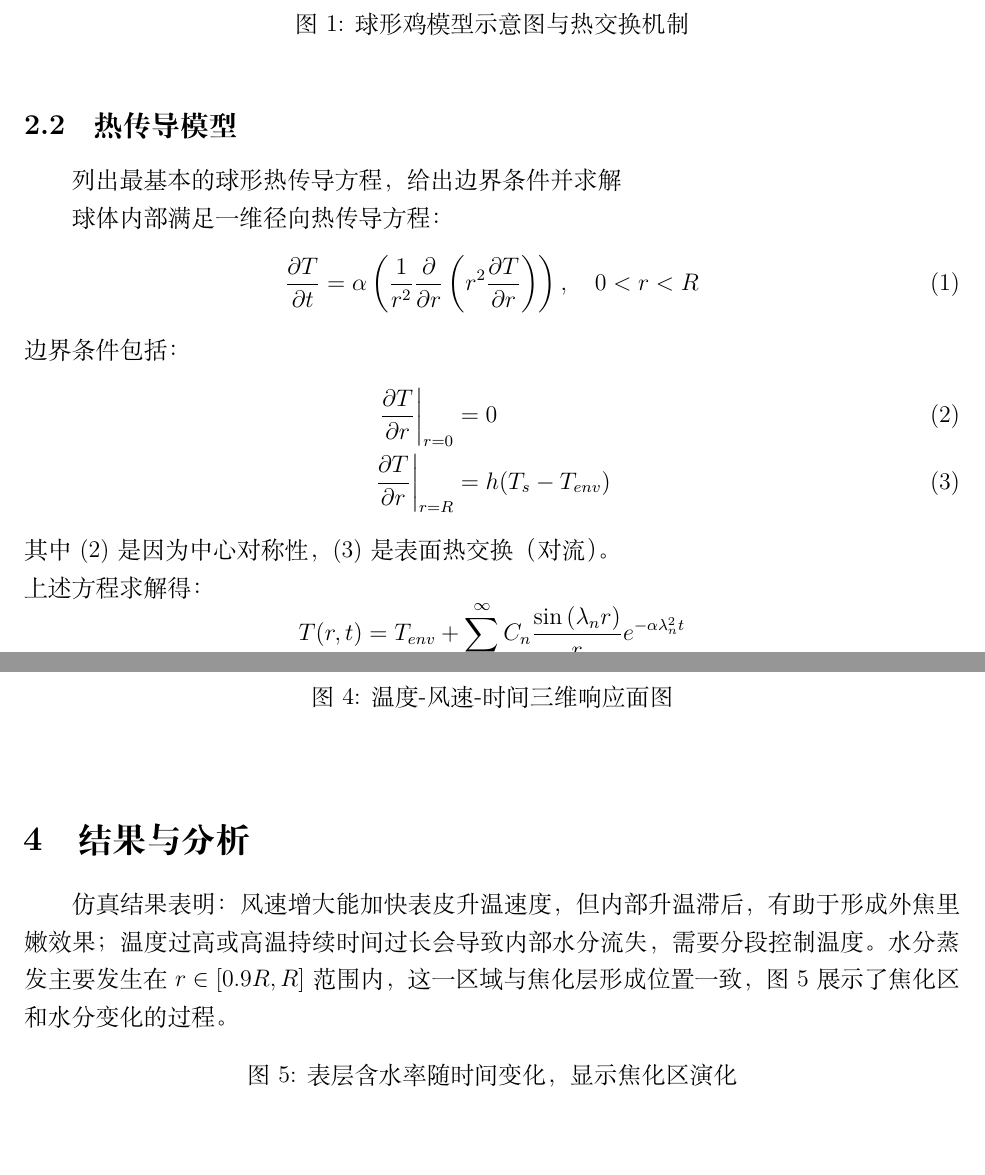
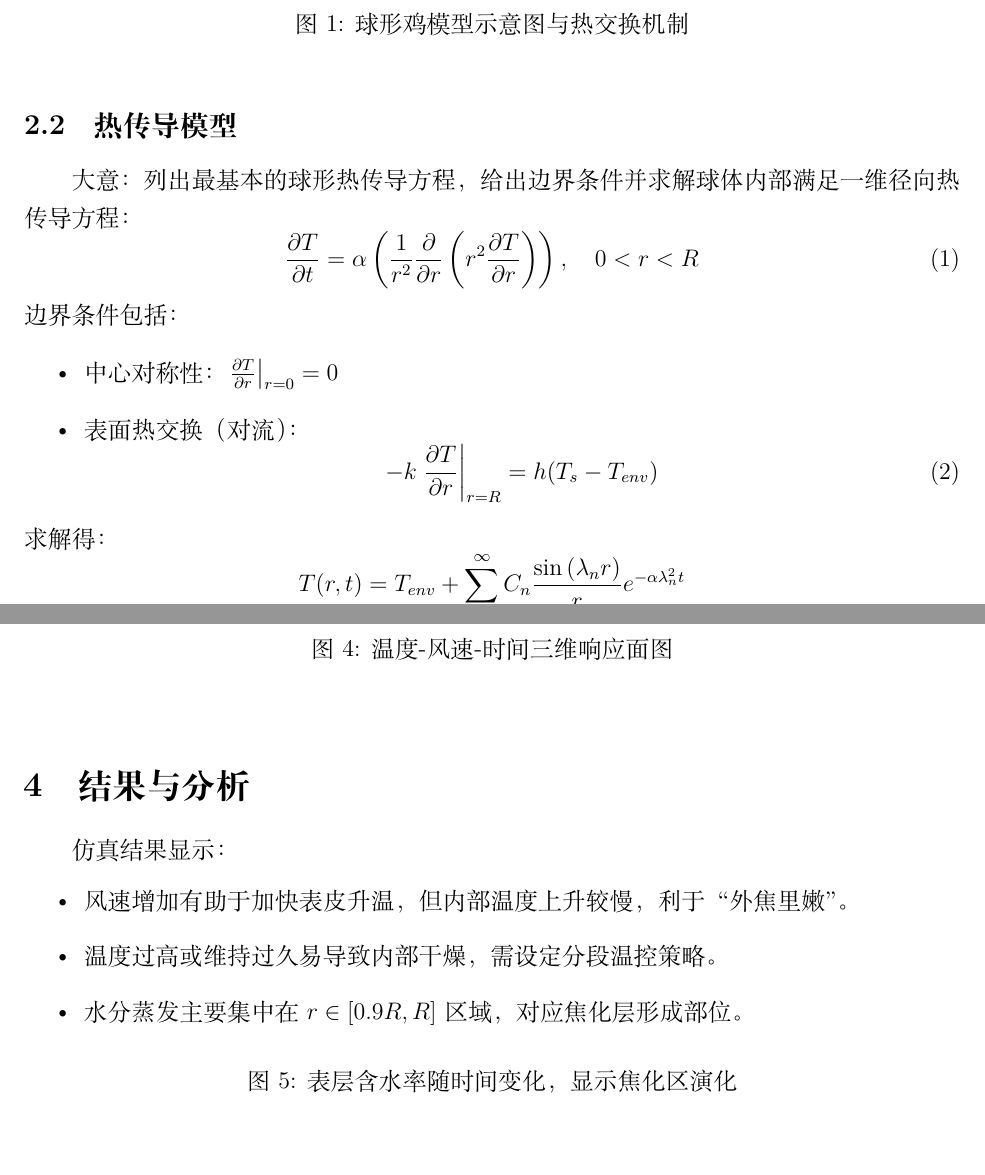
Before and after one commit to PhilippineMonkey/506, a LaTeX paper (Lesson Seven/main.tex): two parts of pages 2 and 3 of 4, joined at a grey line, cut so that both start at the same text. Compiled offline with XeLaTeX.

Commit message:
monkey's commit after fucked up

```diff
--- a/Lesson Seven/main.tex
+++ b/Lesson Seven/main.tex
@@ -40,17 +40,20 @@
 \end{figure}
 
 \subsection{热传导模型}
-列出最基本的球形热传导方程，给出边界条件并求解
-
+大意：列出最基本的球形热传导方程，给出边界条件并求解
 球体内部满足一维径向热传导方程：
 \begin{equation}
 \frac{\partial T}{\partial t} = \alpha \left( \frac{1}{r^2} \frac{\partial}{\partial r}\left(r^2 \frac{\partial T}{\partial r} \right) \right), \quad 0 < r < R
 \end{equation}
 % 其中 $\alpha = k/(\rho c)$ 为热扩散率。
 边界条件包括：
-\begin{align}
-\left.\frac{\partial T}{\partial r}\right|_{r=0} &= 0 \\
-\left.\frac{\partial T}{\partial r}\right|_{r=R} &= h(T_s - T_{env})
-\end{align}
-其中(2)是因为中心对称性，(3)是表面热交换（对流）。\\
-上述方程求解得：\[ T(r, t)=T_{env}+\sum_{n=1}^{\infty} C_{n} \frac{\sin \left(\lambda_{n} r\right)}{r} e^{-\alpha \lambda_{n}^{2} t}\]
+\begin{itemize}
+\item 中心对称性：$\left.\frac{\partial T}{\partial r}\right|_{r=0} = 0$
+\item 表面热交换（对流）：
+\begin{equation}
+-k \left.\frac{\partial T}{\partial r}\right|_{r=R} = h(T_s - T_{env})
+\end{equation}
+\end{itemize}
+求解得：\[ T(r, t)=T_{env}+\sum_{n=1}^{\infty} C_{n} \frac{\sin \left(\lambda_{n} r\right)}{r} e^{-\alpha \lambda_{n}^{2} t}\]
+其中\[ C_n = \frac{2 (T_{0}-T_{env}) [\sin(\lambda_n R) - \lambda_n R \cos(\lambda_n R)]}{\lambda_n^2 R [1 - \cos(2\lambda_n R)/2]}\]
+\par 大意：对上述方程带入参数，画出温度随半径和时间变化的图，待与后文仿真结果比较。
@@ -97,8 +94,12 @@ $ $\\
 \end{figure}
 
 \section{结果与分析}
-仿真结果表明：风速增大能加快表皮升温速度，但内部升温滞后，有助于形成外焦里嫩效果；温度过高或高温持续时间过长会导致内部水分流失，需要分段控制温度。水分蒸发主要发生在$r\in[0.9R,R]$范围内，
-这一区域与焦化层形成位置一致，图5展示了焦化区和水分变化的过程。
+仿真结果显示：
+\begin{itemize}
+\item 风速增加有助于加快表皮升温，但内部温度上升较慢，利于“外焦里嫩”。
+\item 温度过高或维持过久易导致内部干燥，需设定分段温控策略。
+\item 水分蒸发主要集中在 $r \in [0.9R, R]$ 区域，对应焦化层形成部位。
+\end{itemize}
 
 \begin{figure}[htbp]
 \centering
```
Also changed, not shown: Lesson Seven/references.bib (added, +7 -0 lines), Lesson Seven/main.bbl, Lesson Seven/main.pdf, Lesson Seven/main.tex (7 more changed lines), 4 other files.
